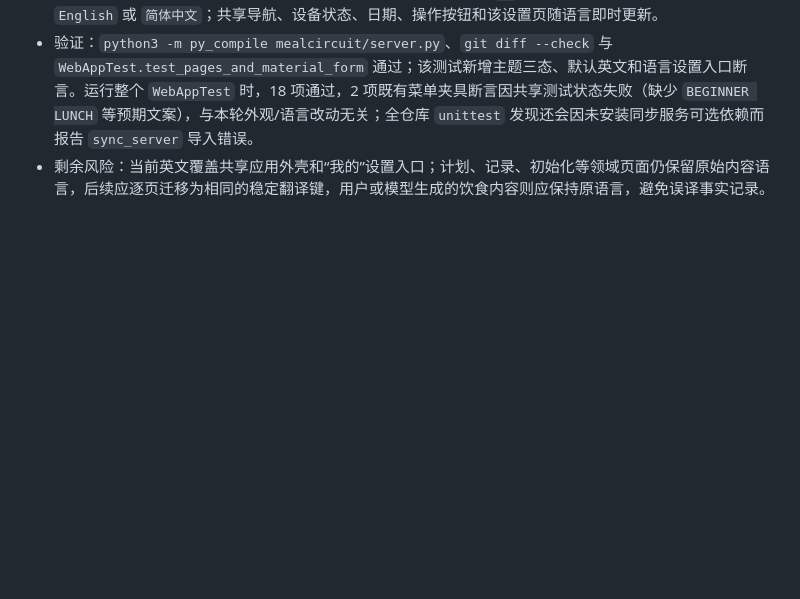
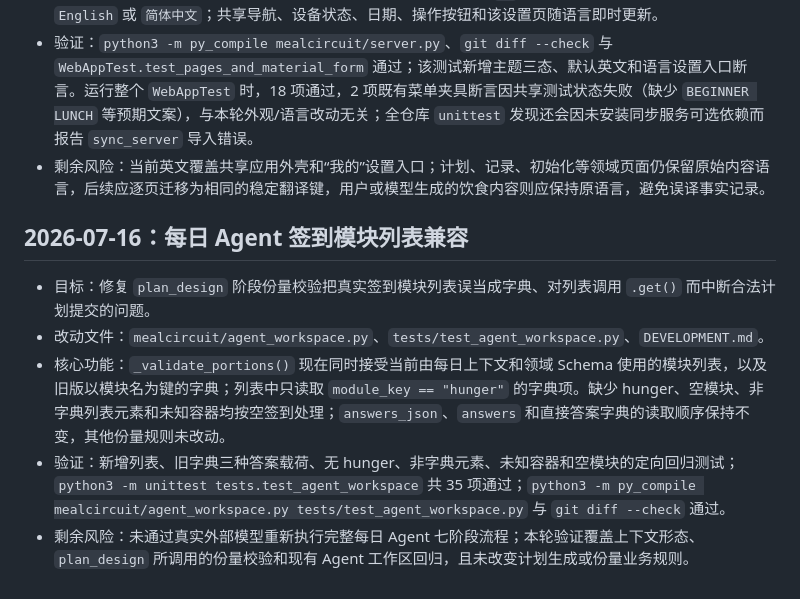
Before and after one commit to QianQIUlp/meal-circuit, a Markdown page: DEVELOPMENT.md, the part around the change. Drawn GitHub-style; blank space fills up the shorter version.

Commit message:
docs: record checkin module compatibility fix

```diff
--- a/DEVELOPMENT.md
+++ b/DEVELOPMENT.md
@@ -413,3 +413,11 @@
 - 核心功能：主题偏好升级为“跟随系统 / 浅色 / 深色”三态；跟随系统时监听 `prefers-color-scheme` 的实时变化；保留旧版已保存的亮暗选择。新增当前设备级语言偏好，默认 `en`，可在“我的 → 外观与语言”切换 `English` 或 `简体中文`；共享导航、设备状态、日期、操作按钮和该设置页随语言即时更新。
 - 验证：`python3 -m py_compile mealcircuit/server.py`、`git diff --check` 与 `WebAppTest.test_pages_and_material_form` 通过；该测试新增主题三态、默认英文和语言设置入口断言。运行整个 `WebAppTest` 时，18 项通过，2 项既有菜单夹具断言因共享测试状态失败（缺少 `BEGINNER LUNCH` 等预期文案），与本轮外观/语言改动无关；全仓库 `unittest` 发现还会因未安装同步服务可选依赖而报告 `sync_server` 导入错误。
 - 剩余风险：当前英文覆盖共享应用外壳和“我的”设置入口；计划、记录、初始化等领域页面仍保留原始内容语言，后续应逐页迁移为相同的稳定翻译键，用户或模型生成的饮食内容则应保持原语言，避免误译事实记录。
+
+## 2026-07-16：每日 Agent 签到模块列表兼容
+
+- 目标：修复 `plan_design` 阶段份量校验把真实签到模块列表误当成字典、对列表调用 `.get()` 而中断合法计划提交的问题。
+- 改动文件：`mealcircuit/agent_workspace.py`、`tests/test_agent_workspace.py`、`DEVELOPMENT.md`。
+- 核心功能：`_validate_portions()` 现在同时接受当前由每日上下文和领域 Schema 使用的模块列表，以及旧版以模块名为键的字典；列表中只读取 `module_key == "hunger"` 的字典项。缺少 hunger、空模块、非字典列表元素和未知容器均按空签到处理；`answers_json`、`answers` 和直接答案字典的读取顺序保持不变，其他份量规则未改动。
+- 验证：新增列表、旧字典三种答案载荷、无 hunger、非字典元素、未知容器和空模块的定向回归测试；`python3 -m unittest tests.test_agent_workspace` 共 35 项通过；`python3 -m py_compile mealcircuit/agent_workspace.py tests/test_agent_workspace.py` 与 `git diff --check` 通过。
+- 剩余风险：未通过真实外部模型重新执行完整每日 Agent 七阶段流程；本轮验证覆盖上下文形态、`plan_design` 所调用的份量校验和现有 Agent 工作区回归，且未改变计划生成或份量业务规则。
```
